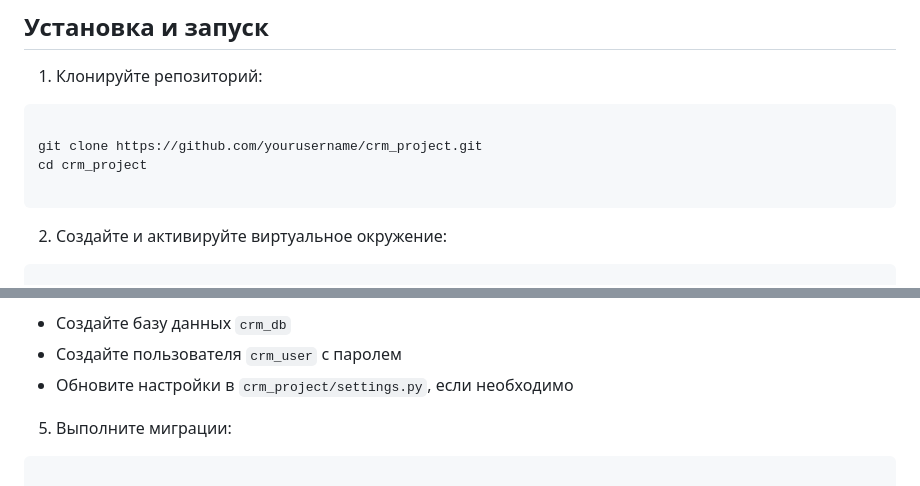
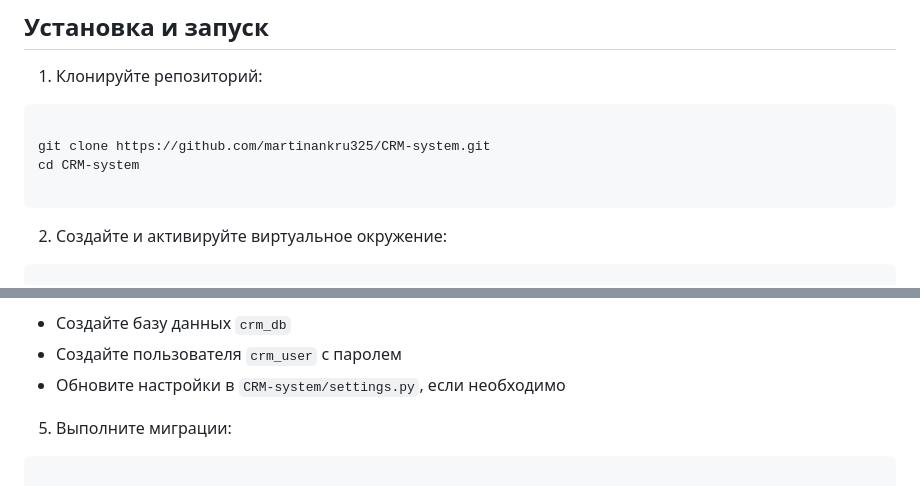
Before and after one commit to martinankru325/CRM-system, a Markdown page: README.md, 2 parts joined by grey strips. Drawn GitHub-style.

````diff
--- a/README.md
+++ b/README.md
@@ -34,8 +34,8 @@ CRM система разработана на Django 5.2 и предназна
 
 ```
 
-git clone https://github.com/yourusername/crm_project.git
-cd crm_project
+git clone https://github.com/martinankru325/CRM-system.git
+cd CRM-system
 
 ```
 
@@ -61,7 +61,7 @@ pip install -r requirements.txt
 
 - Создайте базу данных `crm_db`
 - Создайте пользователя `crm_user` с паролем
-- Обновите настройки в `crm_project/settings.py`, если необходимо
+- Обновите настройки в `CRM-system/settings.py`, если необходимо
 
 5. Выполните миграции:
 
````
